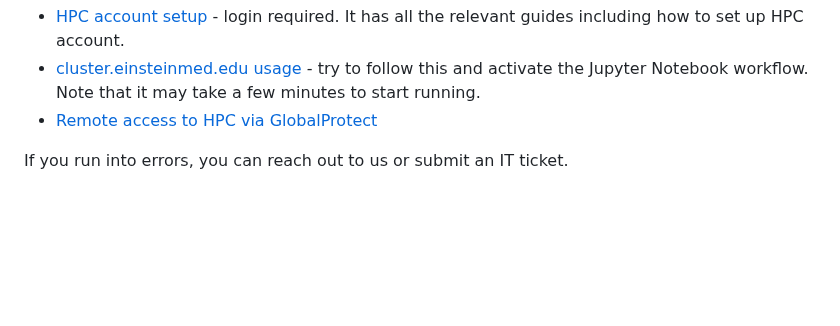
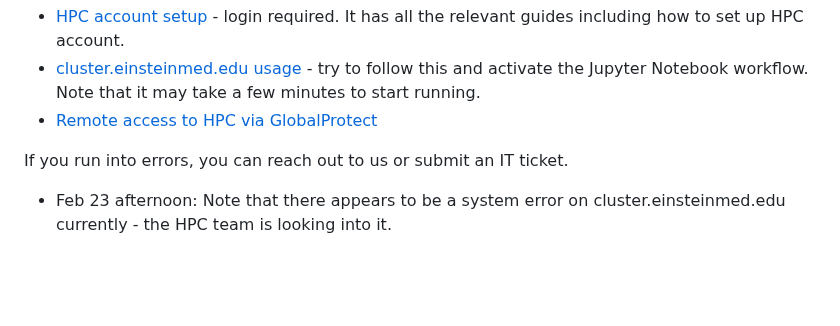
Before and after one commit to EinsteinOmics/OmicsWorkshop, a Markdown page: README.md, the part around the change. Drawn GitHub-style; blank space fills up the shorter version.

```diff
--- a/README.md
+++ b/README.md
@@ -40,6 +40,7 @@ To follow along on Einstein's High Performance Computer (HPC), it is reqired tha
 - [Remote access to HPC via GlobalProtect](https://montefioreorg.sharepoint.com/sites/Einstein-IT-HPC/Shared%20Documents/Forms/AllItems.aspx?id=%2Fsites%2FEinstein%2DIT%2DHPC%2FShared%20Documents%2FGeneral%2FHPC3%2E0%20docs%2FIT%2DREF%2D2023%2D094%20Einstein%20Academic%20Research%20Systems%20Portal%282%29%2Epdf&parent=%2Fsites%2FEinstein%2DIT%2DHPC%2FShared%20Documents%2FGeneral%2FHPC3%2E0%20docs)
 
 If you run into errors, you can reach out to us or submit an IT ticket.
+- Feb 23 afternoon: Note that there appears to be a system error on cluster.einsteinmed.edu currently - the HPC team is looking into it.
 
 <br />
 <br />
```
